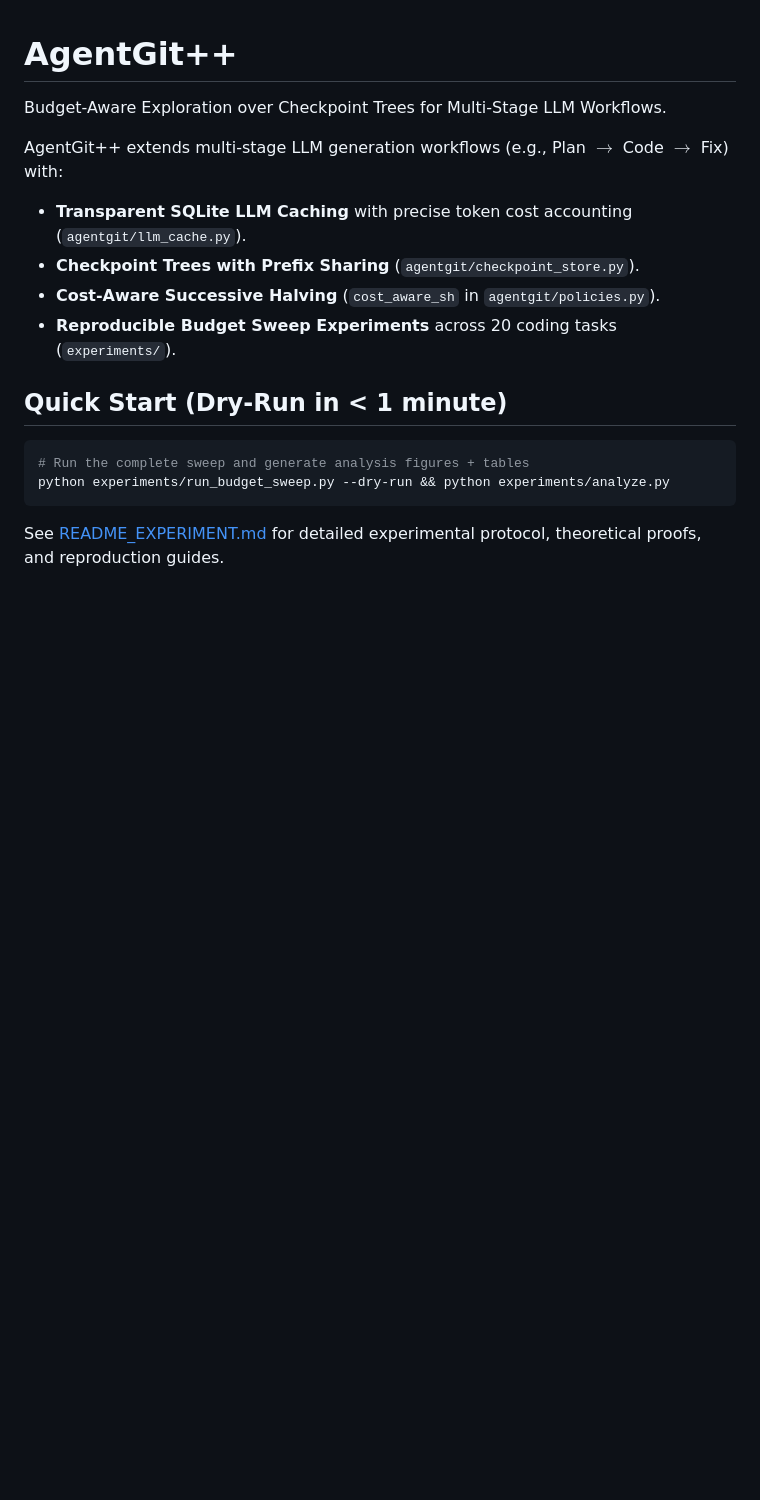
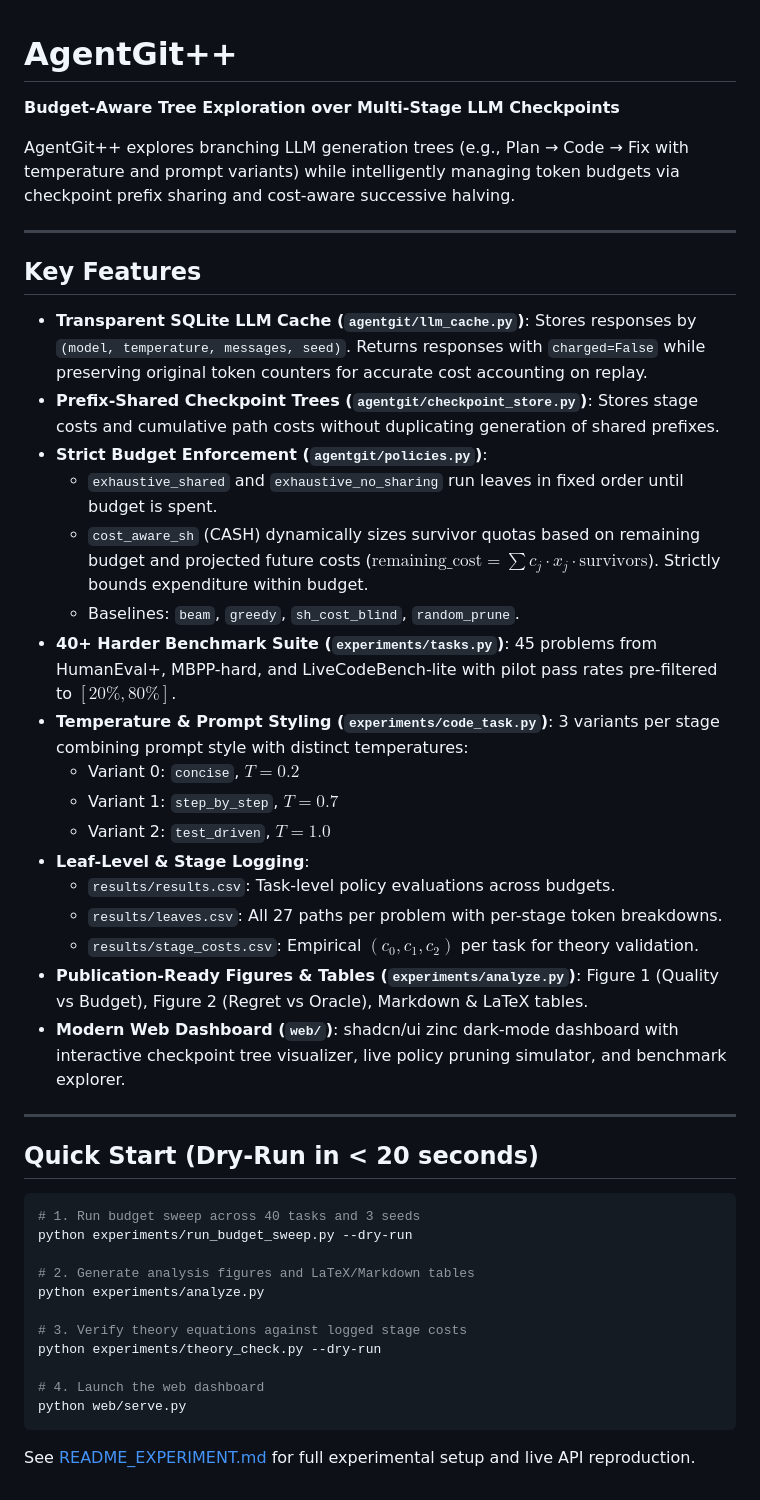
Before and after one commit to balasai14/AgentGit-plus-plus, a Markdown page: README.md, the part around the change. GitHub-like rendering; blank space fills up the shorter version.

Commit message:
bigger better tests

````diff
--- a/README.md
+++ b/README.md
@@ -1,18 +1,47 @@
 # AgentGit++
 
-Budget-Aware Exploration over Checkpoint Trees for Multi-Stage LLM Workflows.
+**Budget-Aware Tree Exploration over Multi-Stage LLM Checkpoints**
 
-AgentGit++ extends multi-stage LLM generation workflows (e.g., Plan $\to$ Code $\to$ Fix) with:
-- **Transparent SQLite LLM Caching** with precise token cost accounting (`agentgit/llm_cache.py`).
-- **Checkpoint Trees with Prefix Sharing** (`agentgit/checkpoint_store.py`).
-- **Cost-Aware Successive Halving** (`cost_aware_sh` in `agentgit/policies.py`).
-- **Reproducible Budget Sweep Experiments** across 20 coding tasks (`experiments/`).
+AgentGit++ explores branching LLM generation trees (e.g., Plan &rarr; Code &rarr; Fix with temperature and prompt variants) while intelligently managing token budgets via checkpoint prefix sharing and cost-aware successive halving.
 
-## Quick Start (Dry-Run in < 1 minute)
+---
+
+## Key Features
+
+- **Transparent SQLite LLM Cache (`agentgit/llm_cache.py`)**: Stores responses by `(model, temperature, messages, seed)`. Returns responses with `charged=False` while preserving original token counters for accurate cost accounting on replay.
+- **Prefix-Shared Checkpoint Trees (`agentgit/checkpoint_store.py`)**: Stores stage costs and cumulative path costs without duplicating generation of shared prefixes.
+- **Strict Budget Enforcement (`agentgit/policies.py`)**:
+  - `exhaustive_shared` and `exhaustive_no_sharing` run leaves in fixed order until budget is spent.
+  - `cost_aware_sh` (CASH) dynamically sizes survivor quotas based on remaining budget and projected future costs ($\text{remaining\_cost} = \sum c_j \cdot x_j \cdot \text{survivors}$). Strictly bounds expenditure within budget.
+  - Baselines: `beam`, `greedy`, `sh_cost_blind`, `random_prune`.
+- **40+ Harder Benchmark Suite (`experiments/tasks.py`)**: 45 problems from HumanEval+, MBPP-hard, and LiveCodeBench-lite with pilot pass rates pre-filtered to $[20\%, 80\%]$.
+- **Temperature & Prompt Styling (`experiments/code_task.py`)**: 3 variants per stage combining prompt style with distinct temperatures:
+  - Variant 0: `concise`, $T = 0.2$
+  - Variant 1: `step_by_step`, $T = 0.7$
+  - Variant 2: `test_driven`, $T = 1.0$
+- **Leaf-Level & Stage Logging**:
+  - `results/results.csv`: Task-level policy evaluations across budgets.
+  - `results/leaves.csv`: All 27 paths per problem with per-stage token breakdowns.
+  - `results/stage_costs.csv`: Empirical $(c_0, c_1, c_2)$ per task for theory validation.
+- **Publication-Ready Figures & Tables (`experiments/analyze.py`)**: Figure 1 (Quality vs Budget), Figure 2 (Regret vs Oracle), Markdown & LaTeX tables.
+- **Modern Web Dashboard (`web/`)**: shadcn/ui zinc dark-mode dashboard with interactive checkpoint tree visualizer, live policy pruning simulator, and benchmark explorer.
+
+---
+
+## Quick Start (Dry-Run in < 20 seconds)
 
 ```bash
-# Run the complete sweep and generate analysis figures + tables
-python experiments/run_budget_sweep.py --dry-run && python experiments/analyze.py
+# 1. Run budget sweep across 40 tasks and 3 seeds
+python experiments/run_budget_sweep.py --dry-run
+
+# 2. Generate analysis figures and LaTeX/Markdown tables
+python experiments/analyze.py
+
+# 3. Verify theory equations against logged stage costs
+python experiments/theory_check.py --dry-run
+
+# 4. Launch the web dashboard
+python web/serve.py
 ```
 
-See [README_EXPERIMENT.md](README_EXPERIMENT.md) for detailed experimental protocol, theoretical proofs, and reproduction guides.
+See [README_EXPERIMENT.md](README_EXPERIMENT.md) for full experimental setup and live API reproduction.
````
Also changed, not shown: README_EXPERIMENT.md (+59 -43 lines), results/table.md (+8 -8 lines), results/fig1_score_vs_budget.png, results/fig2_regret.png, 13 other files.
